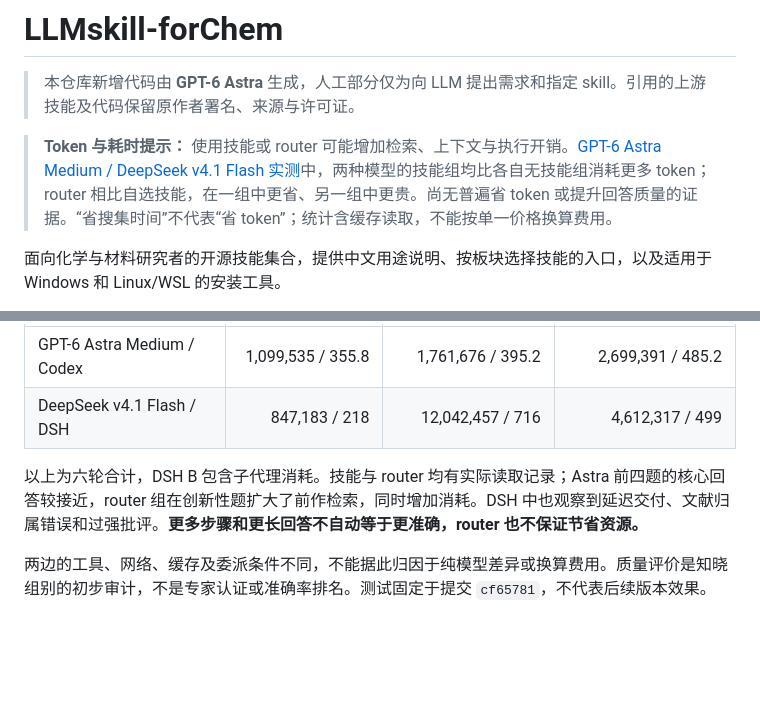
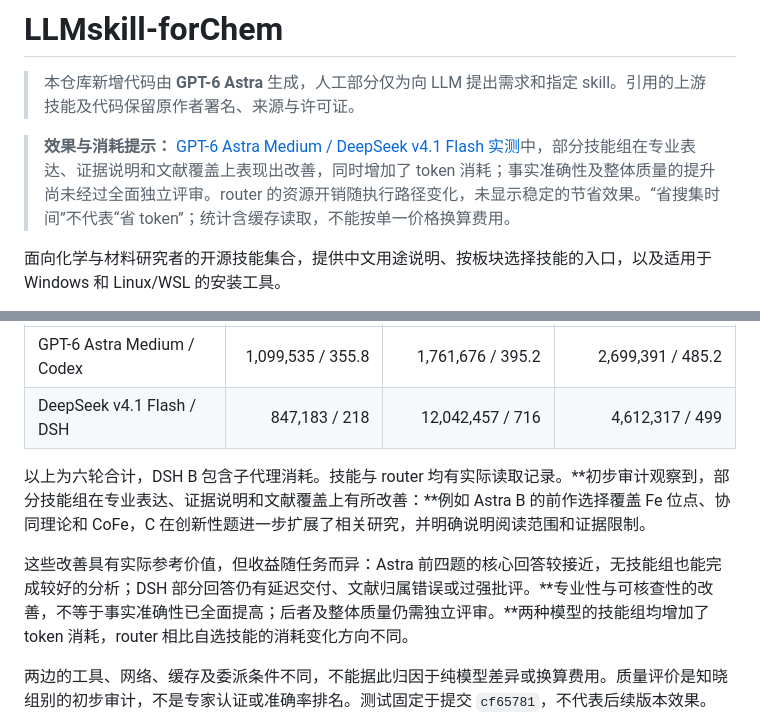
Before and after one commit to Tritium-33/LLMskill-forChem, a Markdown page: README.md, 2 parts joined by grey strips. GitHub-like rendering; blank space fills up the shorter version.

Commit message:
Clarify observed skill quality benefits and evaluation limits

```diff
--- a/README.md
+++ b/README.md
@@ -2,7 +2,7 @@
 
 > 本仓库新增代码由 **GPT-6 Astra** 生成，人工部分仅为向 LLM 提出需求和指定 skill。引用的上游技能及代码保留原作者署名、来源与许可证。
 
-> **Token 与耗时提示：** 使用技能或 router 可能增加检索、上下文与执行开销。[GPT-6 Astra Medium / DeepSeek v4.1 Flash 实测](docs/evaluations/2026-10-11-astra-deepseek/README.md)中，两种模型的技能组均比各自无技能组消耗更多 token；router 相比自选技能，在一组中更省、另一组中更贵。尚无普遍省 token 或提升回答质量的证据。“省搜集时间”不代表“省 token”；统计含缓存读取，不能按单一价格换算费用。
+> **效果与消耗提示：** [GPT-6 Astra Medium / DeepSeek v4.1 Flash 实测](docs/evaluations/2026-10-11-astra-deepseek/README.md)中，部分技能组在专业表达、证据说明和文献覆盖上表现出改善，同时增加了 token 消耗；事实准确性及整体质量的提升尚未经过全面独立评审。router 的资源开销随执行路径变化，未显示稳定的节省效果。“省搜集时间”不代表“省 token”；统计含缓存读取，不能按单一价格换算费用。
 
 面向化学与材料研究者的开源技能集合，提供中文用途说明、按板块选择技能的入口，以及适用于 Windows 和 Linux/WSL 的安装工具。
 
@@ -94,7 +94,9 @@ python tools/manage.py install --group research-evidence --skill scientific-skil
 | GPT-6 Astra Medium / Codex | 1,099,535 / 355.8 | 1,761,676 / 395.2 | 2,699,391 / 485.2 |
 | DeepSeek v4.1 Flash / DSH | 847,183 / 218 | 12,042,457 / 716 | 4,612,317 / 499 |
 
-以上为六轮合计，DSH B 包含子代理消耗。技能与 router 均有实际读取记录；Astra 前四题的核心回答较接近，router 组在创新性题扩大了前作检索，同时增加消耗。DSH 中也观察到延迟交付、文献归属错误和过强批评。**更多步骤和更长回答不自动等于更准确，router 也不保证节省资源。**
+以上为六轮合计，DSH B 包含子代理消耗。技能与 router 均有实际读取记录。**初步审计观察到，部分技能组在专业表达、证据说明和文献覆盖上有所改善：**例如 Astra B 的前作选择覆盖 Fe 位点、协同理论和 CoFe，C 在创新性题进一步扩展了相关研究，并明确说明阅读范围和证据限制。
+
+这些改善具有实际参考价值，但收益随任务而异：Astra 前四题的核心回答较接近，无技能组也能完成较好的分析；DSH 部分回答仍有延迟交付、文献归属错误或过强批评。**专业性与可核查性的改善，不等于事实准确性已全面提高；后者及整体质量仍需独立评审。**两种模型的技能组均增加了 token 消耗，router 相比自选技能的消耗变化方向不同。
 
 两边的工具、网络、缓存及委派条件不同，不能据此归因于纯模型差异或换算费用。质量评价是知晓组别的初步审计，不是专家认证或准确率排名。测试固定于提交 `cf65781`，不代表后续版本效果。
 
```
